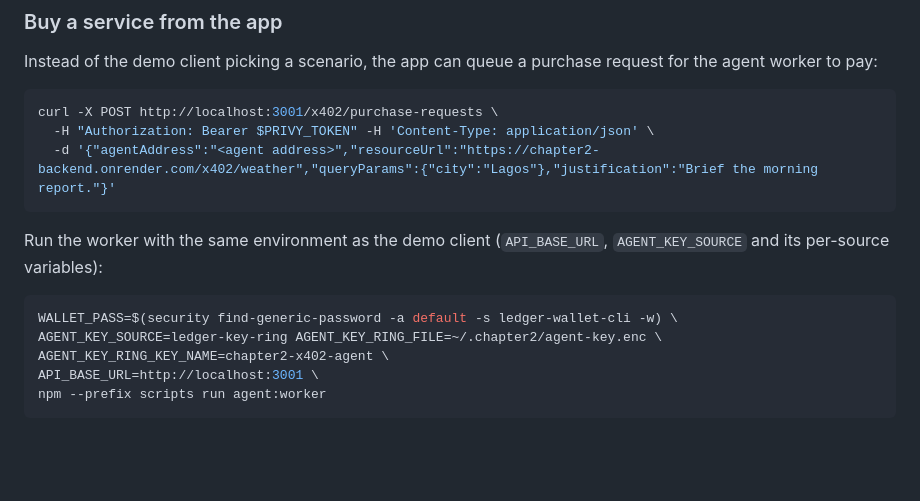
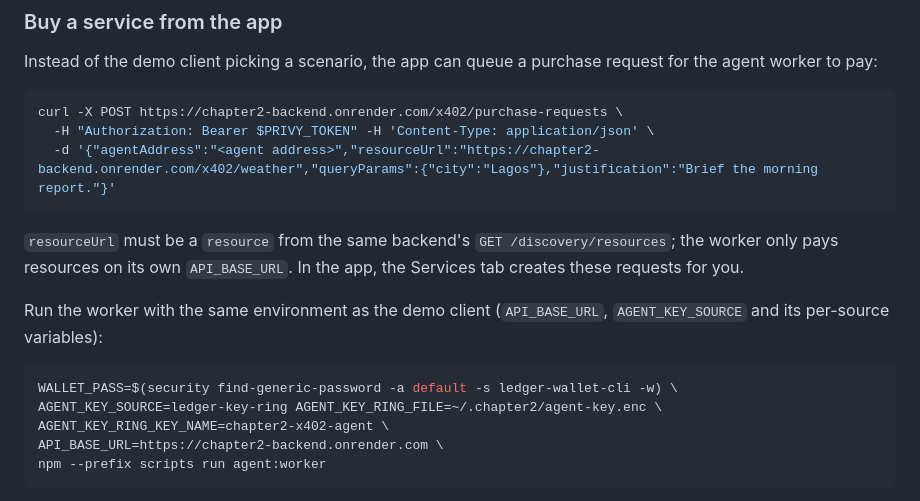
Before and after one commit to maxiggle/ethonline-2026, a Markdown page: README.md, the part around the change. Rendered like a GitHub page; blank space fills up the shorter version.

Commit message:
docs(repo): point the purchase-request example at one backend
- The worker only pays resources on its own API_BASE_URL, so the curl example and the worker now both use the live backend

````diff
--- a/README.md
+++ b/README.md
@@ -157,10 +157,12 @@ npm --prefix scripts run demo:x402 -- --scenario=allow
 Instead of the demo client picking a scenario, the app can queue a purchase request for the agent worker to pay:
 
 ```bash
-curl -X POST http://localhost:3001/x402/purchase-requests \
+curl -X POST https://chapter2-backend.onrender.com/x402/purchase-requests \
   -H "Authorization: Bearer $PRIVY_TOKEN" -H 'Content-Type: application/json' \
   -d '{"agentAddress":"<agent address>","resourceUrl":"https://chapter2-backend.onrender.com/x402/weather","queryParams":{"city":"Lagos"},"justification":"Brief the morning report."}'
 ```
+
+`resourceUrl` must be a `resource` from the same backend's `GET /discovery/resources`; the worker only pays resources on its own `API_BASE_URL`. In the app, the Services tab creates these requests for you.
 
 Run the worker with the same environment as the demo client (`API_BASE_URL`, `AGENT_KEY_SOURCE` and its per-source variables):
 
@@ -168,7 +170,7 @@ Run the worker with the same environment as the demo client (`API_BASE_URL`, `AG
 WALLET_PASS=$(security find-generic-password -a default -s ledger-wallet-cli -w) \
 AGENT_KEY_SOURCE=ledger-key-ring AGENT_KEY_RING_FILE=~/.chapter2/agent-key.enc \
 AGENT_KEY_RING_KEY_NAME=chapter2-x402-agent \
-API_BASE_URL=http://localhost:3001 \
+API_BASE_URL=https://chapter2-backend.onrender.com \
 npm --prefix scripts run agent:worker
 ```
 
````
